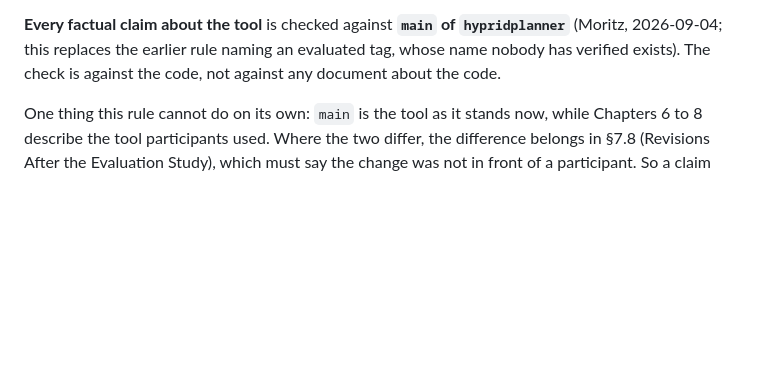
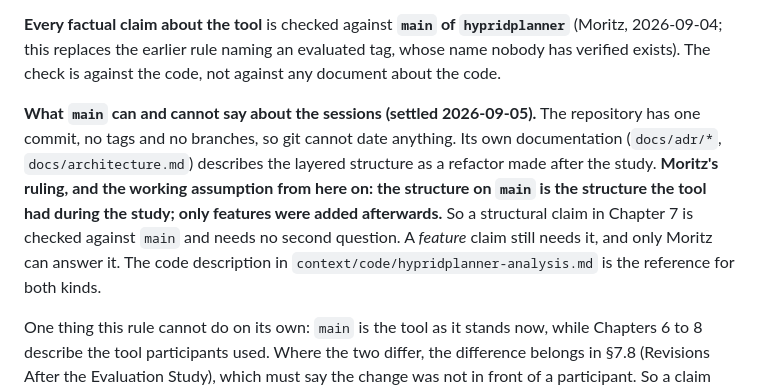
Before and after one commit to morischumacher/Diploma_Thesis, a Markdown page: ANWEISUNGEN.md, the part around the change. Rendered like a GitHub page; blank space fills up the shorter version.

Commit message:
ANWEISUNGEN 2: record the author's ruling on structure versus features
Co-Authored-By: Claude Fable 5.1 <noreply@anthropic.com>
Claude-Session: https://claude.ai/code/session_01MLUFGCVLTdE5xbPVnNzfiY

```diff
--- a/ANWEISUNGEN.md
+++ b/ANWEISUNGEN.md
@@ -158,6 +158,8 @@ This has already caught real misattributions here (`esteban_helping_2020` for pr
 **When a source cannot be obtained.** An unopened source may **not** carry a direct quotation, a specific number, or a finding attributed to that study. It **may** stand as a conventional attribution for an established concept a reader could confirm from any textbook in the field. Every such case is recorded in §14's log as a deliberate decision, with the reason, so that it reads as a judgement made rather than a check skipped. If neither applies, the sentence is reworded to what an available source supports, or the claim goes.
 
 **Every factual claim about the tool** is checked against **`main` of `hypridplanner`** (Moritz, 2026-09-04; this replaces the earlier rule naming an evaluated tag, whose name nobody has verified exists). The check is against the code, not against any document about the code.
+
+**What `main` can and cannot say about the sessions (settled 2026-09-05).** The repository has one commit, no tags and no branches, so git cannot date anything. Its own documentation (`docs/adr/*`, `docs/architecture.md`) describes the layered structure as a refactor made after the study. **Moritz's ruling, and the working assumption from here on: the structure on `main` is the structure the tool had during the study; only features were added afterwards.** So a structural claim in Chapter 7 is checked against `main` and needs no second question. A *feature* claim still needs it, and only Moritz can answer it. The code description in `context/code/hypridplanner-analysis.md` is the reference for both kinds.
 
 One thing this rule cannot do on its own: `main` is the tool as it stands now, while Chapters 6 to 8 describe the tool participants used. Where the two differ, the difference belongs in §7.8 (Revisions After the Evaluation Study), which must say the change was not in front of a participant. So a claim that checks out against `main` still has to be asked one further question: was it true during the sessions? The session dates in Chapter 8 bound the code that was running.
 
```
